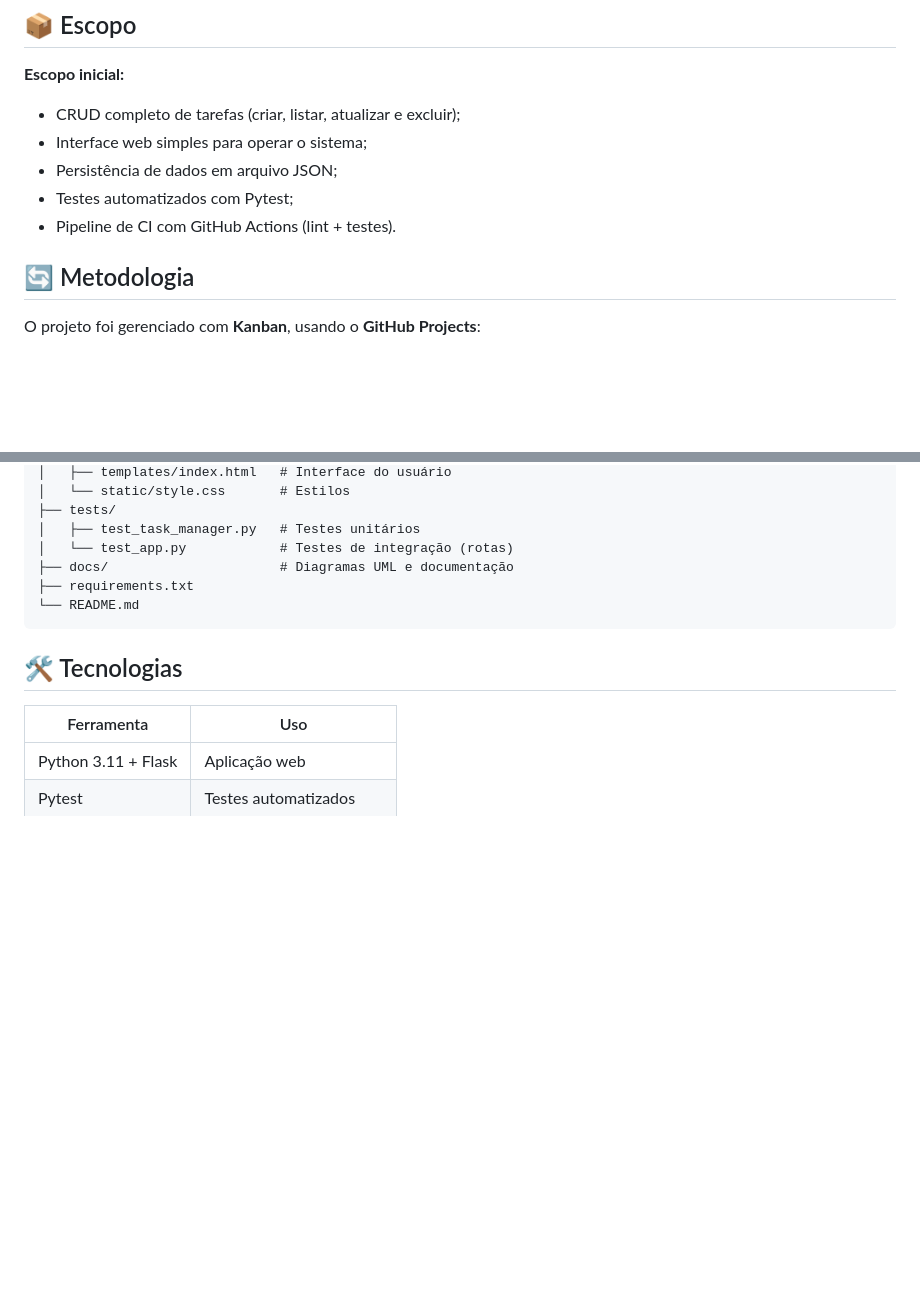
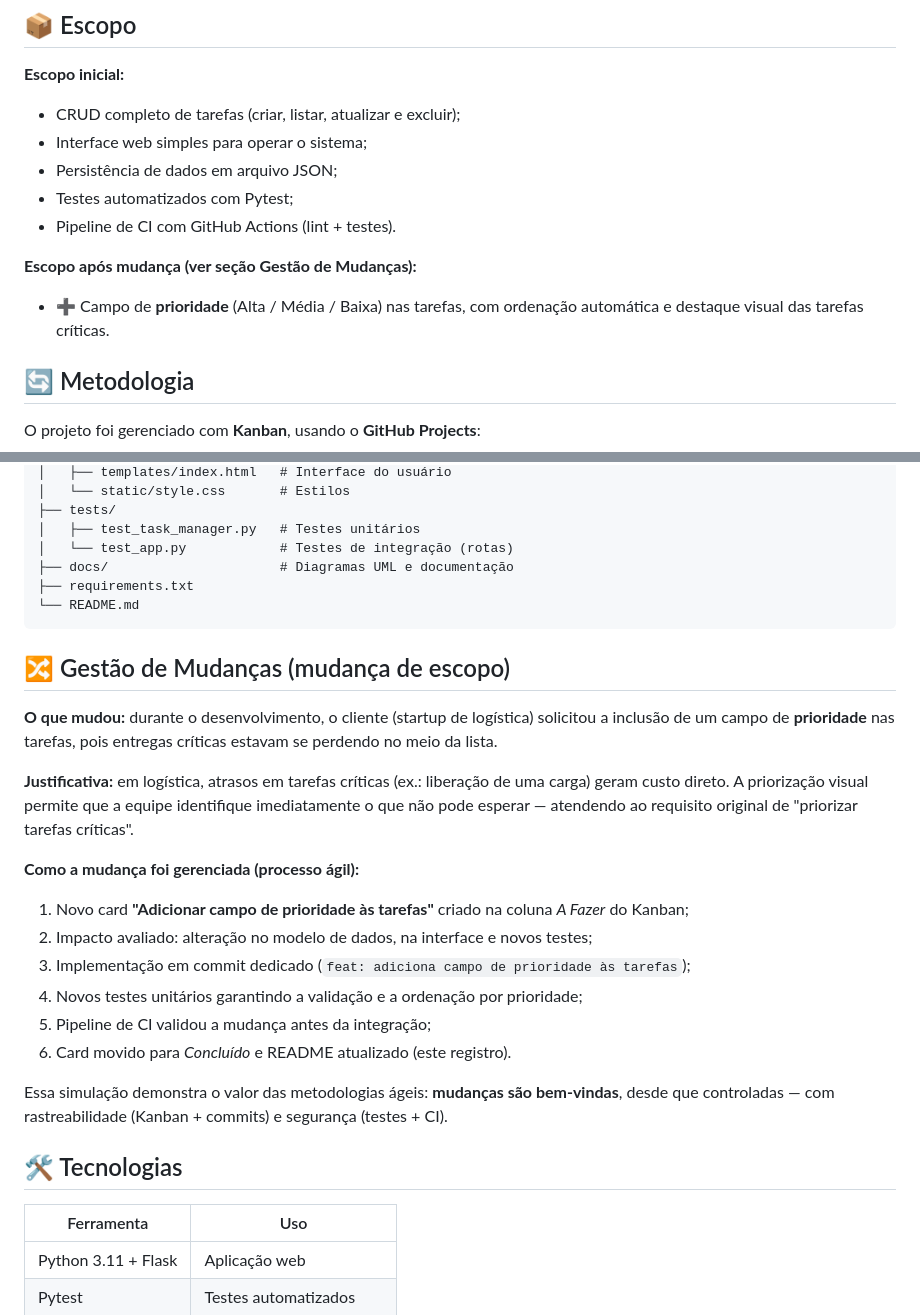
Before and after one commit to Henrizinn1006/taskflow, a Markdown page: README.md, 2 parts joined by grey strips. Rendered like a GitHub page; blank space fills up the shorter version.

Commit message:
docs: registra justificativa da mudança de escopo no README

````diff
--- a/README.md
+++ b/README.md
@@ -25,6 +25,10 @@ o ciclo de vida real de um software — do planejamento à gestão de mudanças.
 - Persistência de dados em arquivo JSON;
 - Testes automatizados com Pytest;
 - Pipeline de CI com GitHub Actions (lint + testes).
+
+**Escopo após mudança (ver seção Gestão de Mudanças):**
+- ➕ Campo de **prioridade** (Alta / Média / Baixa) nas tarefas, com ordenação
+  automática e destaque visual das tarefas críticas.
 
 ## 🔄 Metodologia
 
@@ -82,6 +86,27 @@ taskflow/
 └── README.md
 ```
 
+## 🔀 Gestão de Mudanças (mudança de escopo)
+
+**O que mudou:** durante o desenvolvimento, o cliente (startup de logística) solicitou a
+inclusão de um campo de **prioridade** nas tarefas, pois entregas críticas estavam se
+perdendo no meio da lista.
+
+**Justificativa:** em logística, atrasos em tarefas críticas (ex.: liberação de uma carga)
+geram custo direto. A priorização visual permite que a equipe identifique imediatamente o
+que não pode esperar — atendendo ao requisito original de "priorizar tarefas críticas".
+
+**Como a mudança foi gerenciada (processo ágil):**
+1. Novo card **"Adicionar campo de prioridade às tarefas"** criado na coluna *A Fazer* do Kanban;
+2. Impacto avaliado: alteração no modelo de dados, na interface e novos testes;
+3. Implementação em commit dedicado (`feat: adiciona campo de prioridade às tarefas`);
+4. Novos testes unitários garantindo a validação e a ordenação por prioridade;
+5. Pipeline de CI validou a mudança antes da integração;
+6. Card movido para *Concluído* e README atualizado (este registro).
+
+Essa simulação demonstra o valor das metodologias ágeis: **mudanças são bem-vindas**,
+desde que controladas — com rastreabilidade (Kanban + commits) e segurança (testes + CI).
+
 ## 🛠️ Tecnologias
 
 | Ferramenta | Uso |
````
Also changed, not shown: other parts of README.md (+2 -2 lines).
